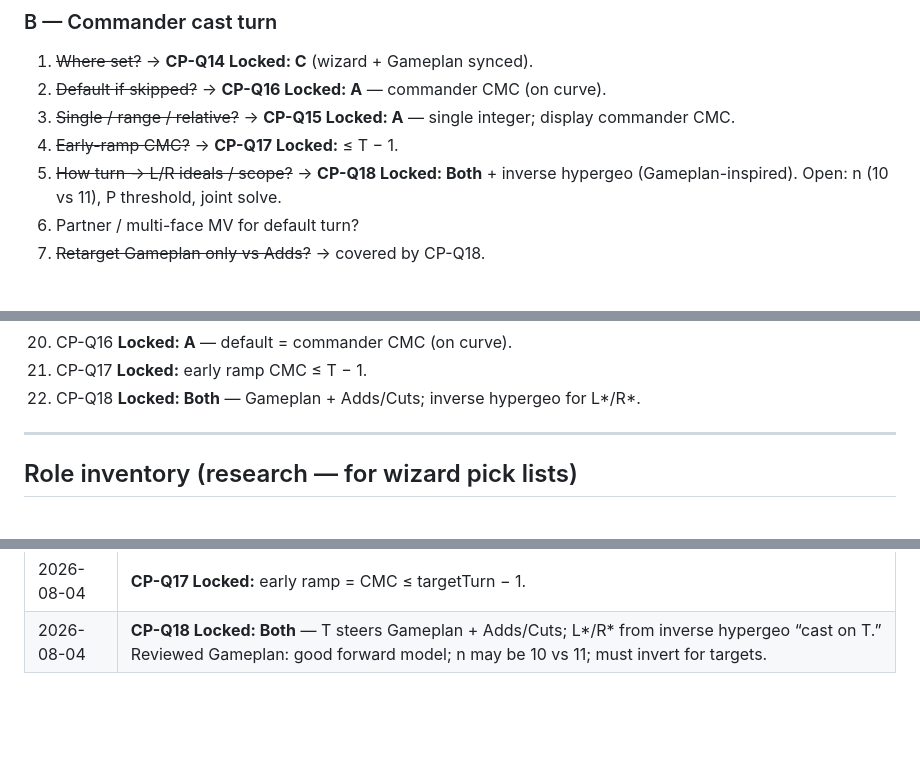
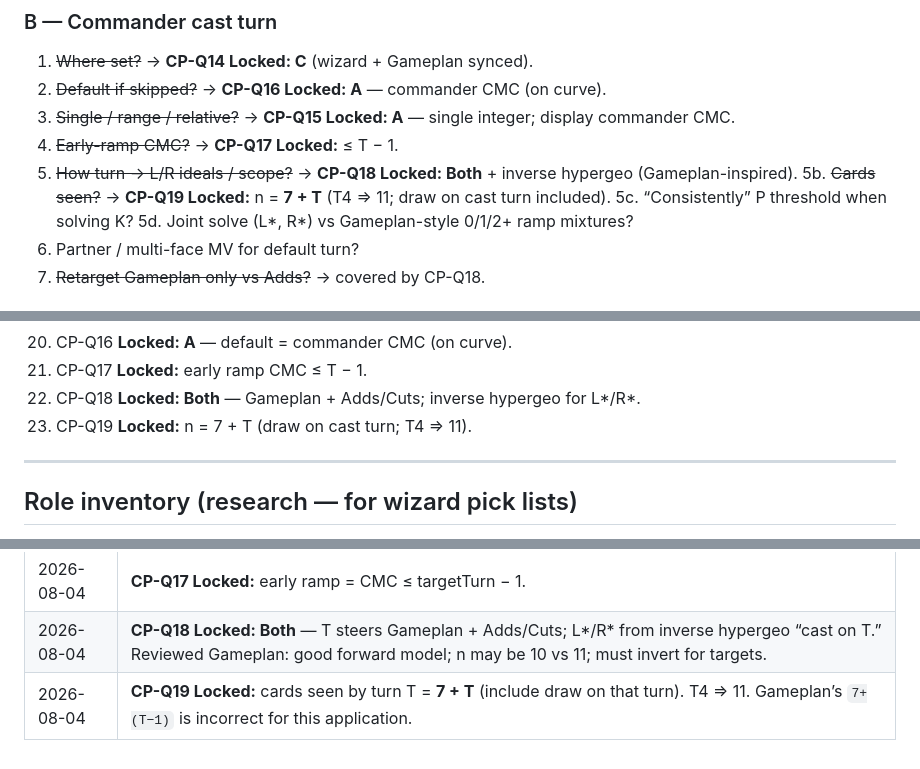
Before and after one commit to wjreed2/MTGproject, a Markdown page: Ready Prompts/commander-plan-notes.md, 3 parts joined by grey strips. Drawn GitHub-style; blank space fills up the shorter version.

Commit message:
docs: sync remaining CP-Q19 cross-refs
Co-authored-by: mfoster725 <mfoster725@users.noreply.github.com>

```diff
--- a/Ready Prompts/commander-plan-notes.md
+++ b/Ready Prompts/commander-plan-notes.md
@@ -306,7 +306,10 @@ There is no separate IR field named `feeds` — **provides ≈ feeds**.
 2. ~~Default if skipped?~~ → **CP-Q16 Locked: A** — commander CMC (on curve).
 3. ~~Single / range / relative?~~ → **CP-Q15 Locked: A** — single integer; display commander CMC.
 4. ~~Early-ramp CMC?~~ → **CP-Q17 Locked:** ≤ T − 1.
-5. ~~How turn → L/R ideals / scope?~~ → **CP-Q18 Locked: Both** + inverse hypergeo (Gameplan-inspired). Open: n (10 vs 11), P threshold, joint solve.
+5. ~~How turn → L/R ideals / scope?~~ → **CP-Q18 Locked: Both** + inverse hypergeo (Gameplan-inspired).
+5b. ~~Cards seen?~~ → **CP-Q19 Locked:** n = **7 + T** (T4 ⇒ 11; draw on cast turn included).
+5c. “Consistently” P threshold when solving K?
+5d. Joint solve (L\*, R\*) vs Gameplan-style 0/1/2+ ramp mixtures?
 6. Partner / multi-face MV for default turn?
 7. ~~Retarget Gameplan only vs Adds?~~ → covered by CP-Q18.
 
@@ -369,6 +372,7 @@ There is no separate IR field named `feeds` — **provides ≈ feeds**.
 20. CP-Q16 **Locked: A** — default = commander CMC (on curve).
 21. CP-Q17 **Locked:** early ramp CMC ≤ T − 1.
 22. CP-Q18 **Locked: Both** — Gameplan + Adds/Cuts; inverse hypergeo for L\*/R\*.
+23. CP-Q19 **Locked:** n = 7 + T (draw on cast turn; T4 ⇒ 11).
 
 ---
 
@@ -526,3 +530,4 @@ Do not draft Ready Prompt bodies until interviews for the relevant theme are don
 | 2026-08-04 | **CP-Q16 Locked: A** — unset cast turn defaults to commander CMC (on curve). |
 | 2026-08-04 | **CP-Q17 Locked:** early ramp = CMC ≤ targetTurn − 1. |
 | 2026-08-04 | **CP-Q18 Locked: Both** — T steers Gameplan + Adds/Cuts; L\*/R\* from inverse hypergeo “cast on T.” Reviewed Gameplan: good forward model; n may be 10 vs 11; must invert for targets. |
+| 2026-08-04 | **CP-Q19 Locked:** cards seen by turn T = **7 + T** (include draw on that turn). T4 ⇒ 11. Gameplan’s `7+(T−1)` is incorrect for this application. |
```
